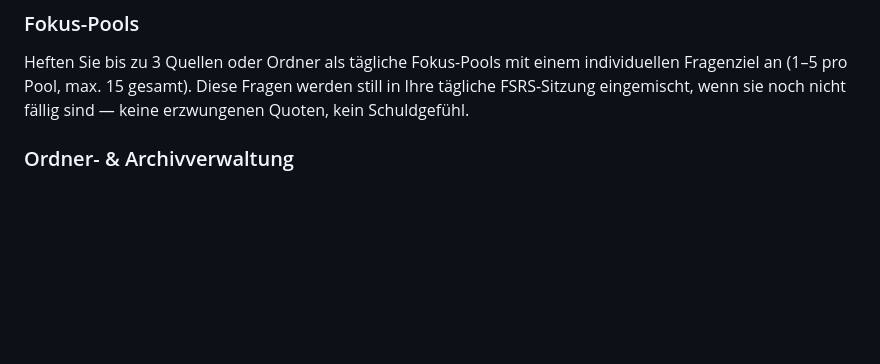
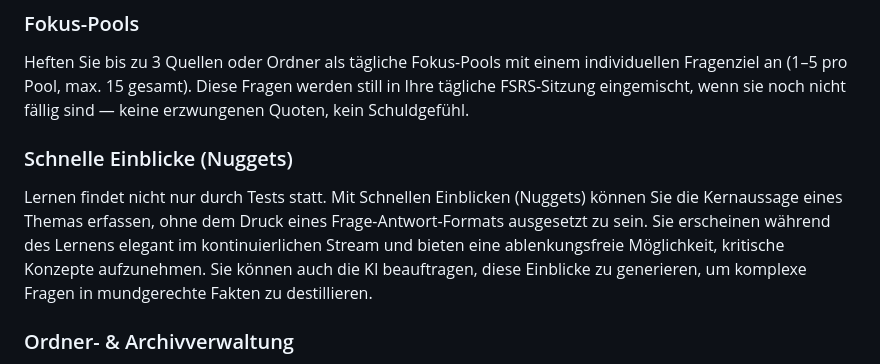
Before and after one commit to tafirnat/exam-app, a Markdown page: README.de.md, the part around the change. Rendered like a GitHub page; blank space fills up the shorter version.

```diff
--- a/README.de.md
+++ b/README.de.md
@@ -60,6 +60,10 @@ Eine globale Lernserie zählt aufeinanderfolgende aktive Tage. Ein automatischer
 ### Fokus-Pools
 
 Heften Sie bis zu 3 Quellen oder Ordner als tägliche Fokus-Pools mit einem individuellen Fragenziel an (1–5 pro Pool, max. 15 gesamt). Diese Fragen werden still in Ihre tägliche FSRS-Sitzung eingemischt, wenn sie noch nicht fällig sind — keine erzwungenen Quoten, kein Schuldgefühl.
+
+### Schnelle Einblicke (Nuggets)
+
+Lernen findet nicht nur durch Tests statt. Mit Schnellen Einblicken (Nuggets) können Sie die Kernaussage eines Themas erfassen, ohne dem Druck eines Frage-Antwort-Formats ausgesetzt zu sein. Sie erscheinen während des Lernens elegant im kontinuierlichen Stream und bieten eine ablenkungsfreie Möglichkeit, kritische Konzepte aufzunehmen. Sie können auch die KI beauftragen, diese Einblicke zu generieren, um komplexe Fragen in mundgerechte Fakten zu destillieren.
 
 ### Ordner- & Archivverwaltung
 
```
Also changed, not shown: README.tr.md (+4 -0 lines).
